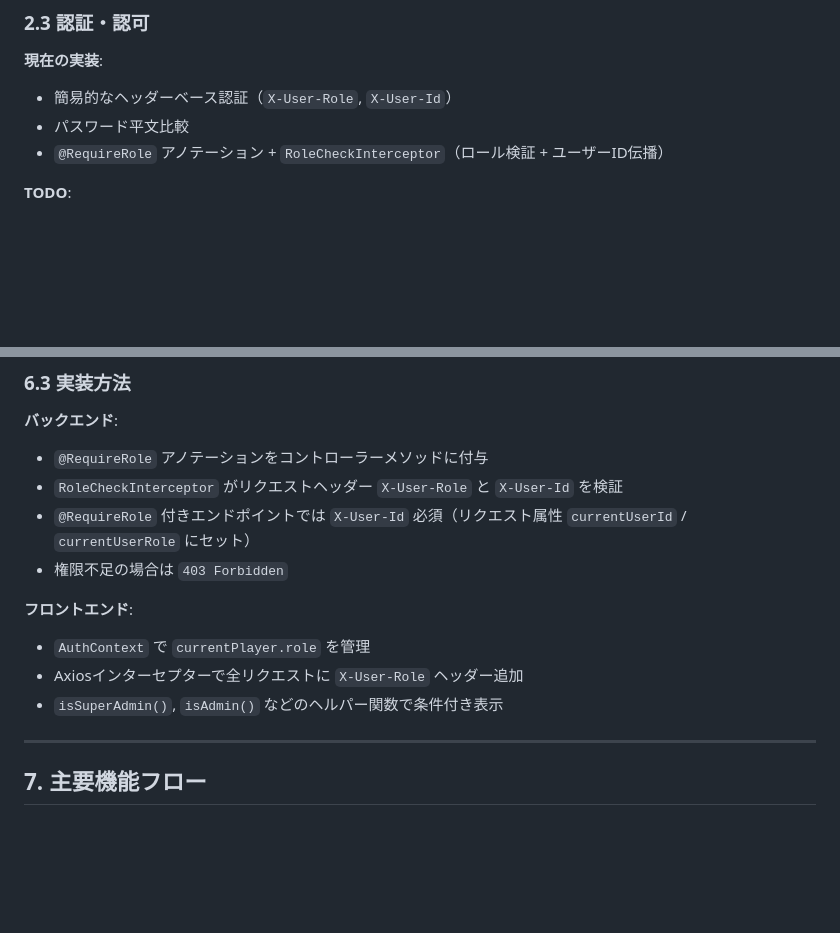
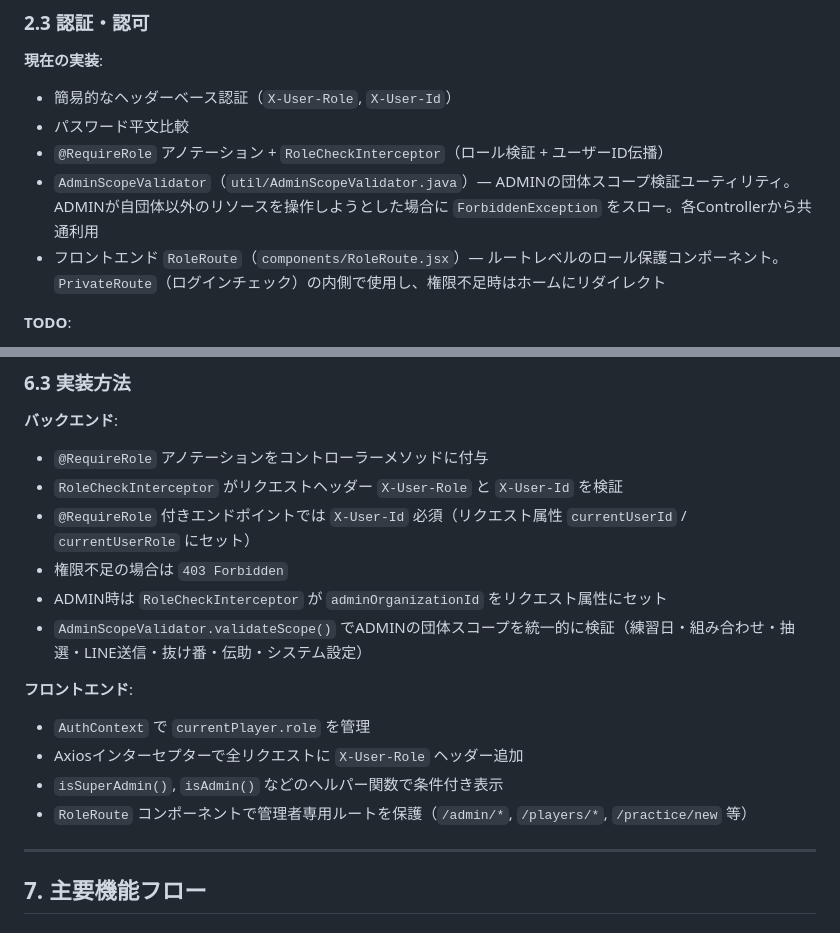
Before and after one commit to poponta2020/match-tracker, a Markdown page: docs/DESIGN.md, 2 parts joined by grey strips. Rendered like a GitHub page; blank space fills up the shorter version.

```diff
--- a/docs/DESIGN.md
+++ b/docs/DESIGN.md
@@ -90,6 +90,8 @@ Entity Layer (JPA Entity)
 - 簡易的なヘッダーベース認証（`X-User-Role`, `X-User-Id`）
 - パスワード平文比較
 - `@RequireRole` アノテーション + `RoleCheckInterceptor`（ロール検証 + ユーザーID伝播）
+- `AdminScopeValidator`（`util/AdminScopeValidator.java`）— ADMINの団体スコープ検証ユーティリティ。ADMINが自団体以外のリソースを操作しようとした場合に `ForbiddenException` をスロー。各Controllerから共通利用
+- フロントエンド `RoleRoute`（`components/RoleRoute.jsx`）— ルートレベルのロール保護コンポーネント。`PrivateRoute`（ログインチェック）の内側で使用し、権限不足時はホームにリダイレクト
 
 **TODO**:
 - Spring Security + JWT導入
@@ -1792,11 +1794,14 @@ Entity Layer (JPA Entity)
 - `RoleCheckInterceptor` がリクエストヘッダー `X-User-Role` と `X-User-Id` を検証
 - `@RequireRole` 付きエンドポイントでは `X-User-Id` 必須（リクエスト属性 `currentUserId` / `currentUserRole` にセット）
 - 権限不足の場合は `403 Forbidden`
+- ADMIN時は `RoleCheckInterceptor` が `adminOrganizationId` をリクエスト属性にセット
+- `AdminScopeValidator.validateScope()` でADMINの団体スコープを統一的に検証（練習日・組み合わせ・抽選・LINE送信・抜け番・伝助・システム設定）
 
 **フロントエンド**:
 - `AuthContext` で `currentPlayer.role` を管理
 - Axiosインターセプターで全リクエストに `X-User-Role` ヘッダー追加
 - `isSuperAdmin()`, `isAdmin()` などのヘルパー関数で条件付き表示
+- `RoleRoute` コンポーネントで管理者専用ルートを保護（`/admin/*`, `/players/*`, `/practice/new` 等）
 
 ---
 
```
Also changed, not shown: docs/SPECIFICATION.md (+5 -4 lines).
